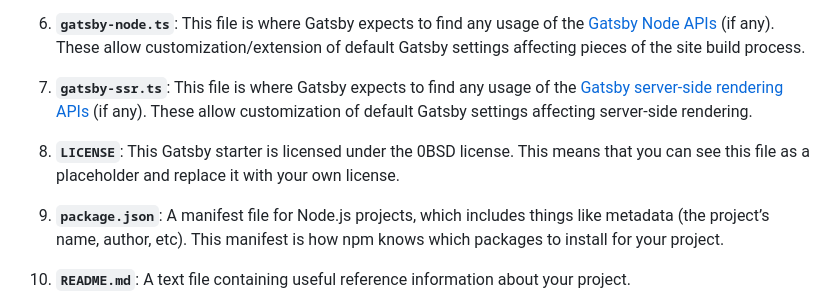
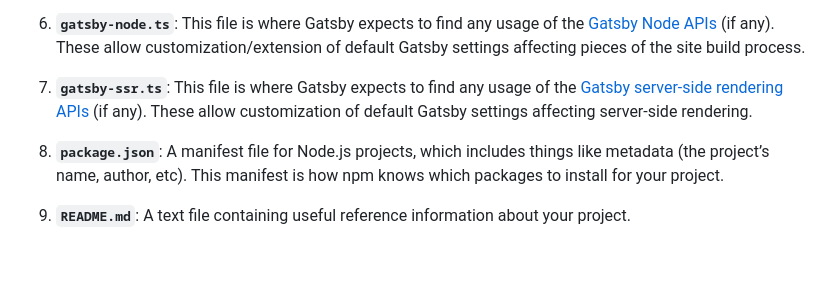
Before and after one commit to DevMostafaNassar/gatsby-typescript-tailwind-starter, a Markdown page: README.md, the part around the change. Rendered like a GitHub page; blank space fills up the shorter version.

```diff
--- a/README.md
+++ b/README.md
@@ -77,8 +77,6 @@ A quick look at the top-level files and directories you'll see in a typical Gats
 
 1.  **`gatsby-ssr.ts`**: This file is where Gatsby expects to find any usage of the [Gatsby server-side rendering APIs](https://www.gatsbyjs.com/docs/reference/config-files/gatsby-ssr/) (if any). These allow customization of default Gatsby settings affecting server-side rendering.
 
-1.  **`LICENSE`**: This Gatsby starter is licensed under the 0BSD license. This means that you can see this file as a placeholder and replace it with your own license.
-
 1.  **`package.json`**: A manifest file for Node.js projects, which includes things like metadata (the project’s name, author, etc). This manifest is how npm knows which packages to install for your project.
 
 1.  **`README.md`**: A text file containing useful reference information about your project.
```
